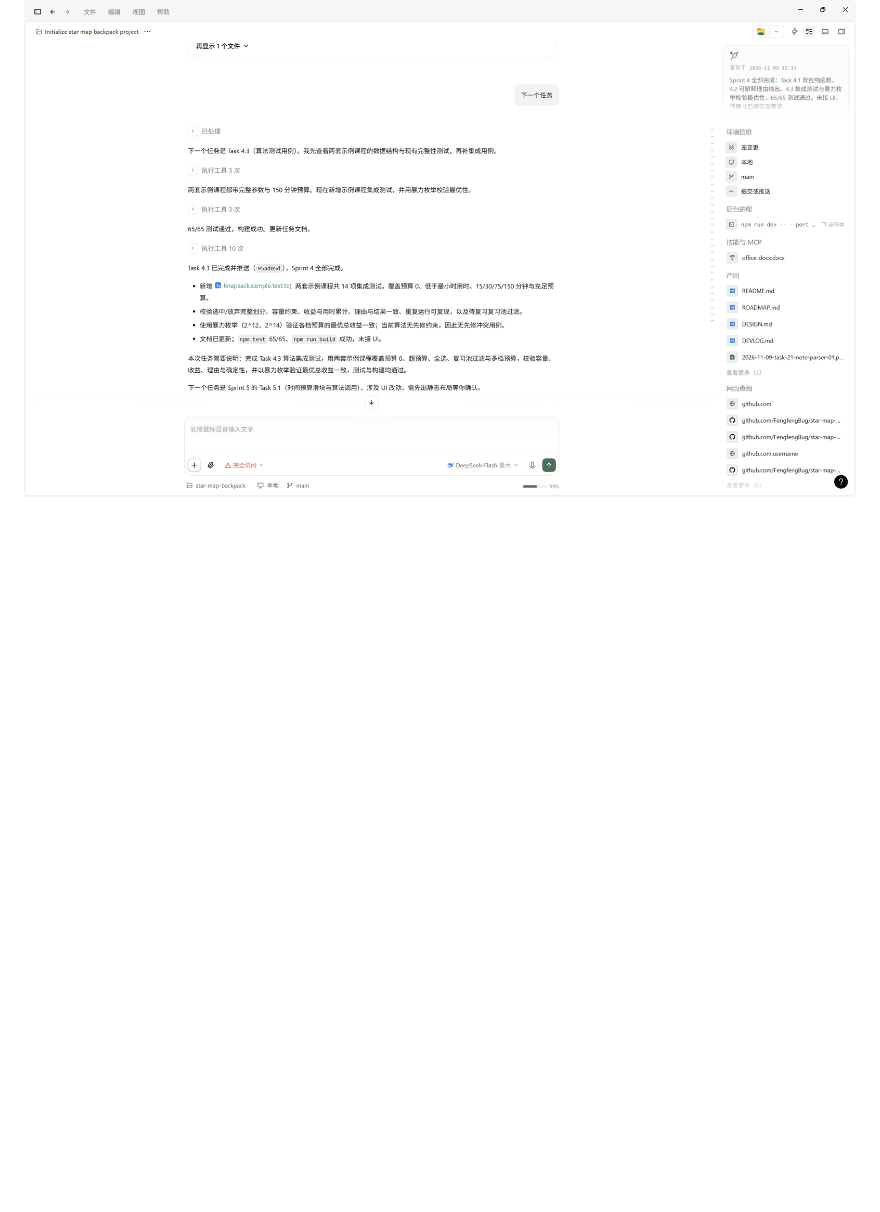
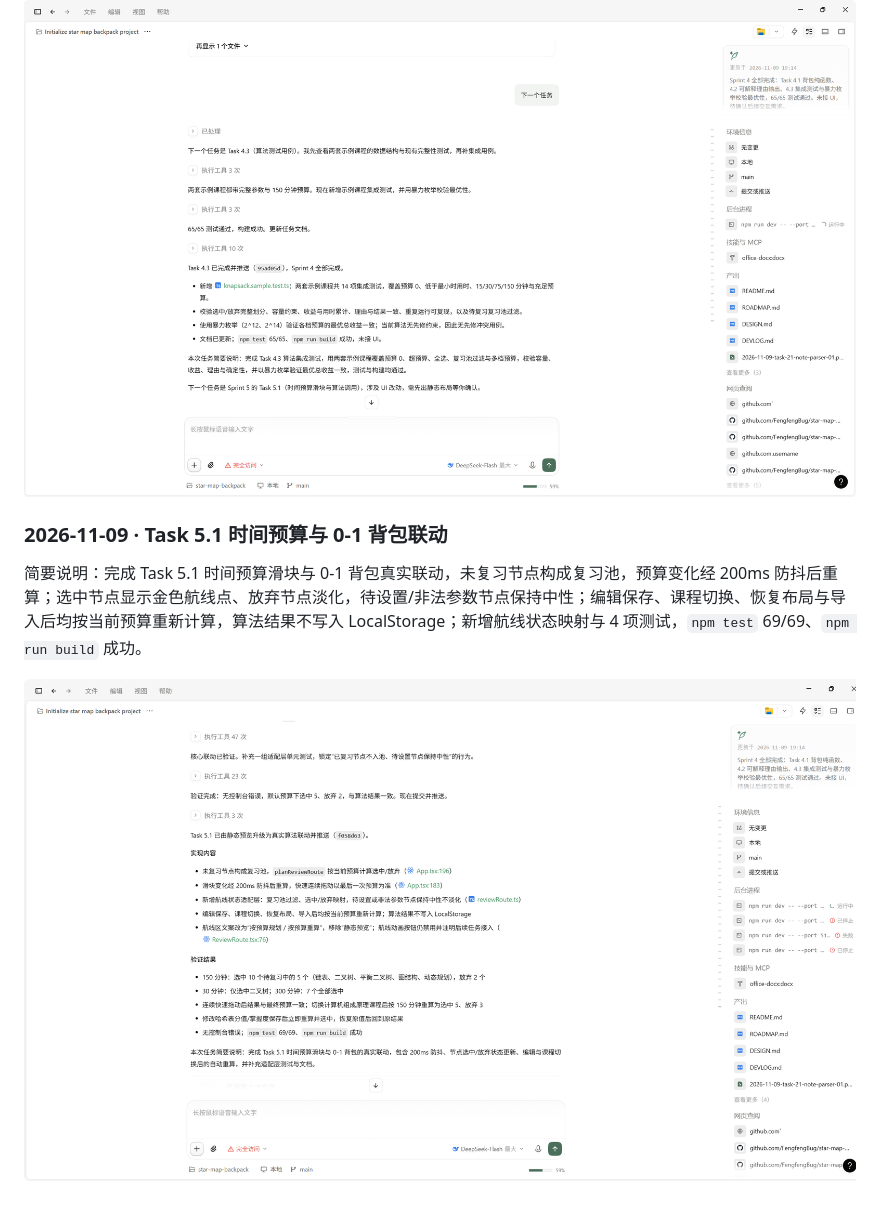
Before and after one commit to FengfengBug/star-map-backpack, a Markdown page: docs/DEVLOG.md, the part around the change. Rendered like a GitHub page; pictures changed too: docs/screenshots/2026-11-09-task-51-budget-knapsack-01.png (added); blank space fills up the shorter version.

Commit message:
docs: 补录 Task 5.1 DEVLOG 截图

```diff
--- a/docs/DEVLOG.md
+++ b/docs/DEVLOG.md
@@ -73,3 +73,9 @@
 简要说明：完成 Task 4.3 算法集成测试，用两套示例课程覆盖预算 0、超预算、全选、复习池过滤与多档预算，校验容量、收益、理由与确定性，并以暴力枚举验证最优总收益一致，测试与构建均通过。
 
 ![](screenshots/2026-11-09-task-43-algorithm-tests-01.png)
+
+### 2026-11-09 · Task 5.1 时间预算与 0-1 背包联动
+
+简要说明：完成 Task 5.1 时间预算滑块与 0-1 背包真实联动，未复习节点构成复习池，预算变化经 200ms 防抖后重算；选中节点显示金色航线点、放弃节点淡化，待设置/非法参数节点保持中性；编辑保存、课程切换、恢复布局与导入后均按当前预算重新计算，算法结果不写入 LocalStorage；新增航线状态映射与 4 项测试，`npm test` 69/69、`npm run build` 成功。
+
+![](screenshots/2026-11-09-task-51-budget-knapsack-01.png)
```
